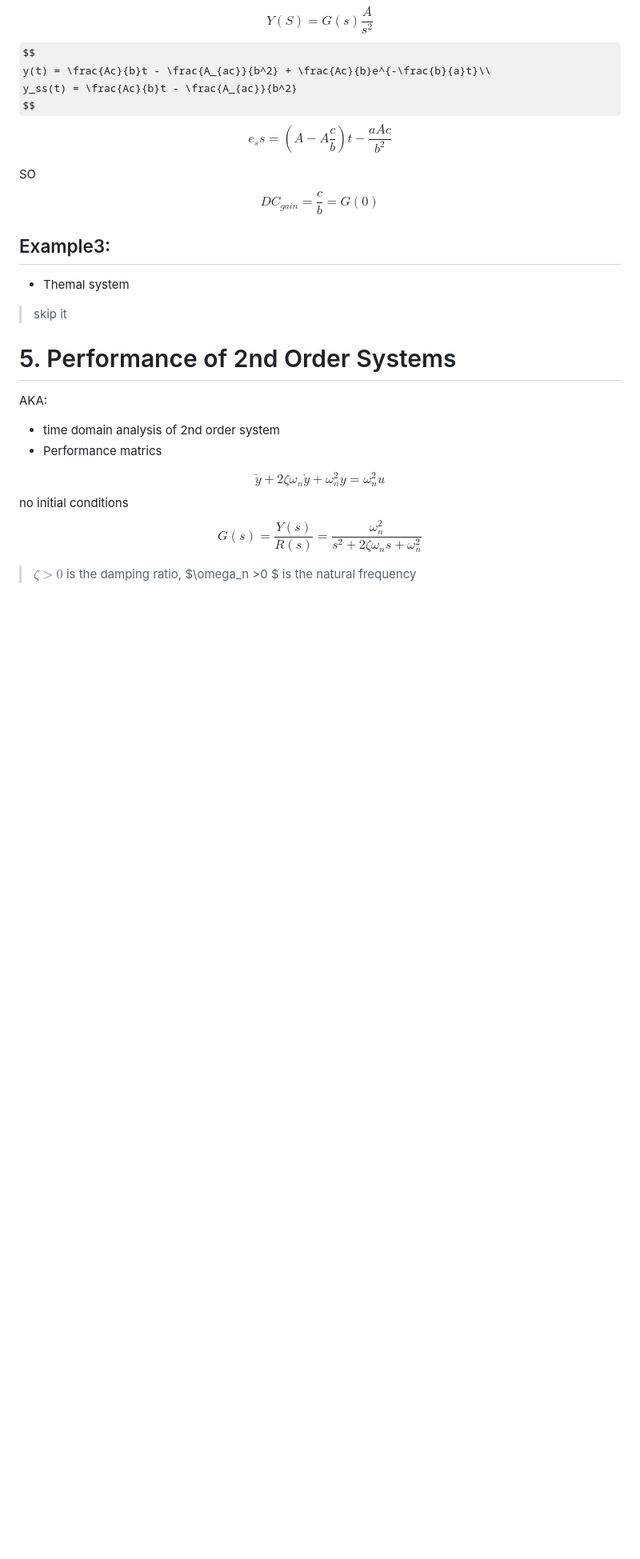
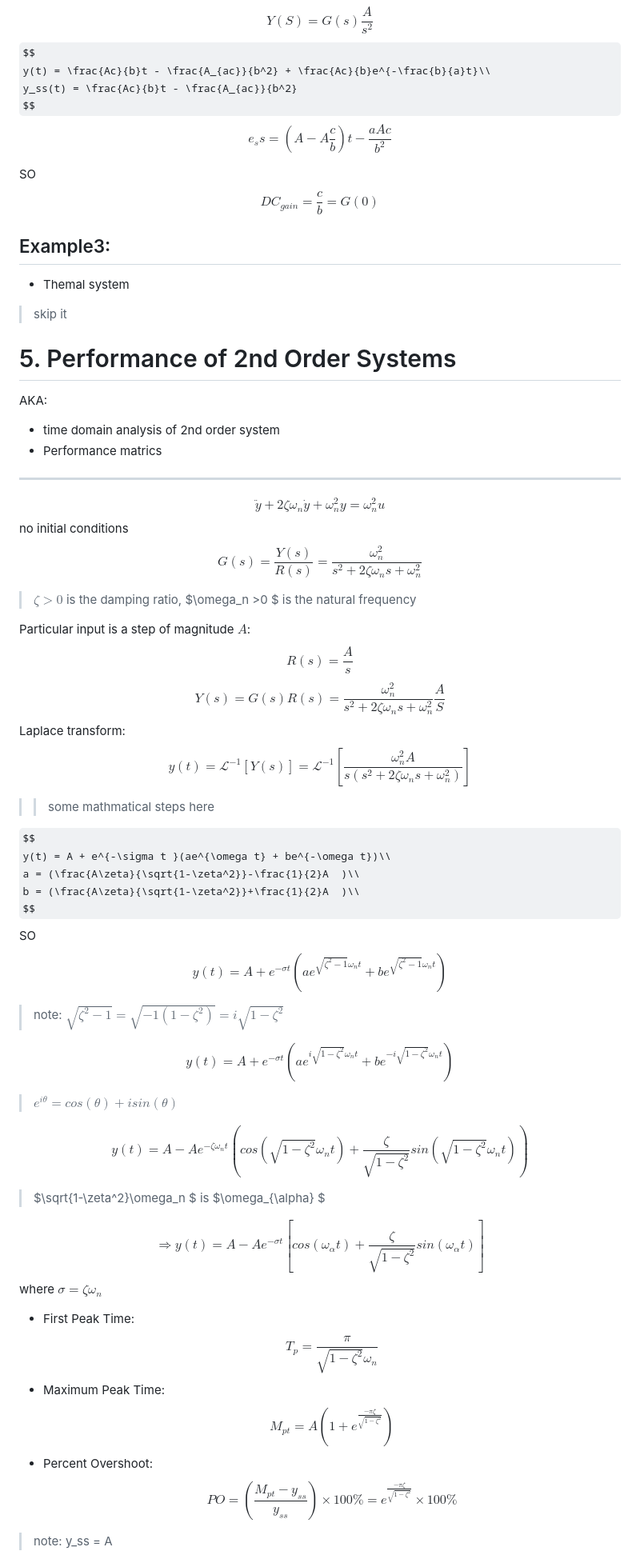
Before and after one commit to MOKIMOKI0312/Some-Notes, a Markdown page: Classic Control Theory/1.md, the part around the change printed below. Shown: that part at 80% size. Drawn GitHub-style; some formulas as TeX source; blank space fills up the shorter version.

```diff
--- a/Classic Control Theory/1.md
+++ b/Classic Control Theory/1.md
@@ -320,6 +320,8 @@ AKA:
 - time domain analysis of 2nd order system
 - Performance matrics
 
+------
+
 $$
 \ddot{y} + 2\zeta\omega_n\dot{y} + \omega_n^2 y = \omega_n^2 u
 $$
@@ -328,3 +330,58 @@ $$
 G(s) = \frac{Y(s)}{R(s)} = \frac{\omega_n^2}{s^2 + 2\zeta\omega_n s + \omega_n^2}
 $$
 > $\zeta>0$ is the damping ratio, $\omega_n >0 $ is the natural frequency
+
+Particular input is a step of magnitude $A$:
+$$
+R(s) = \frac{A}{s}
+$$
+$$
+Y(s) = G(s)R(s)= \frac{\omega_n^2 }{s^2 + 2\zeta\omega_n s + \omega_n^2 }\frac{A}{S}
+$$
+Laplace transform:
+$$
+y(t) = \mathcal{L}^{-1}[Y(s)] = \mathcal{L}^{-1}[\frac{\omega_n^2 A}{s(s^2 + 2\zeta\omega_n s + \omega_n^2)}]
+$$
+
+>> some mathmatical steps here
+
+$$
+y(t) = A + e^{-\sigma t }(ae^{\omega t} + be^{-\omega t})\\
+a = (\frac{A\zeta}{\sqrt{1-\zeta^2}}-\frac{1}{2}A  )\\
+b = (\frac{A\zeta}{\sqrt{1-\zeta^2}}+\frac{1}{2}A  )\\
+$$
+SO
+$$
+y(t) = A + e^{-\sigma t }(ae^{\sqrt{\zeta^2 -1 }  \omega_nt} + be^{\sqrt{\zeta^2 -1} \omega_nt})
+$$
+> note: $\sqrt{\zeta^2 -1} = \sqrt{-1(1-\zeta^2)} = i\sqrt{1-\zeta^2}$
+
+$$
+y(t) = A + e^{-\sigma t }(ae^{i\sqrt{1-\zeta^2} \omega_nt} + be^{-i\sqrt{1-\zeta^2} \omega_nt})
+$$
+> $e^{i\theta} = cos(\theta) + i sin(\theta)$
+
+$$
+y(t) = A - A e^{-\zeta \omega_n t }(cos(\sqrt{1-\zeta^2} \omega_nt) + \frac{\zeta}{\sqrt{1-\zeta^2}} sin(\sqrt{1-\zeta^2} \omega_nt))
+$$
+> $\sqrt{1-\zeta^2}\omega_n $ is $\omega_{\alpha} $
+
+$$
+\Rightarrow y(t) = A - A e^{-\sigma t }[cos(\omega_{\alpha}t)+\frac{\zeta}{\sqrt{1-\zeta^2}}sin(\omega_{\alpha}t)]
+$$
+where $\sigma = \zeta \omega_n$
+
+- First Peak Time:
+$$
+T_p = \frac{\pi}{\sqrt{1-\zeta^2}\omega_n}
+$$
+- Maximum Peak Time:
+$$
+M_{pt} = A(1+e^{\frac{- \pi \zeta}{\sqrt{1-\zeta^2}}})
+$$
+- Percent Overshoot:
+$$
+PO = (\frac{M_{pt}-y_{ss}}{y_{ss}})\times 100\% = e^{\frac{- \pi \zeta}{\sqrt{1-\zeta^2}}} \times 100\%
+$$
+> note: y_ss = A
+
```
Also changed, not shown: other parts of Classic Control Theory/1.md (+44 -0 lines).
